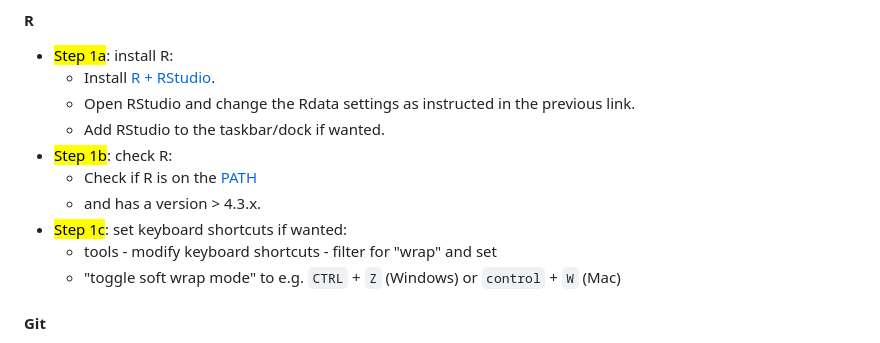
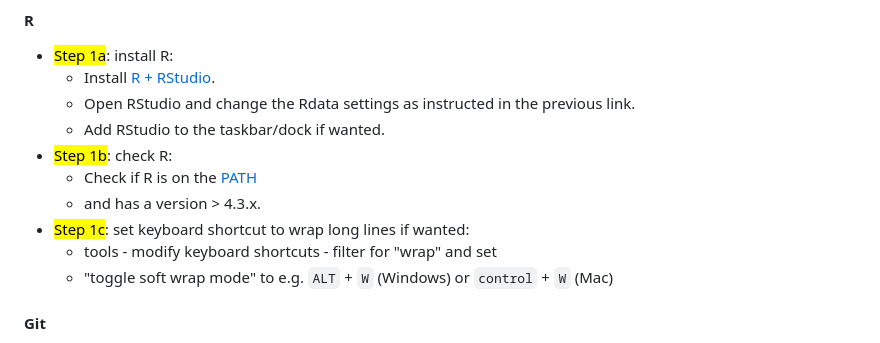
Before and after one commit to brry/fpsetup, a Markdown page: README.md, the part around the change. Drawn GitHub-style.

Commit message:
3c windows shortcut fixed

```diff
--- a/README.md
+++ b/README.md
@@ -32,9 +32,9 @@ Jump to [R](#r), [Git](#git), [Python](#python), [VScode](#vscode), [Quarto](#qu
 - <mark>Step 1b</mark>: check R:
   - Check if R is on the [PATH](https://brry.github.io/course/path.html)
   - and has a version > 4.3.x.
-- <mark>Step 1c</mark>: set keyboard shortcuts if wanted:
+- <mark>Step 1c</mark>: set keyboard shortcut to wrap long lines if wanted:
   - tools - modify keyboard shortcuts - filter for "wrap" and set
-  - "toggle soft wrap mode" to e.g. `CTRL` + `Z` (Windows) or `control` + `W` (Mac)
+  - "toggle soft wrap mode" to e.g. `ALT` + `W` (Windows) or `control` + `W` (Mac)
 
 #### Git
 
```
